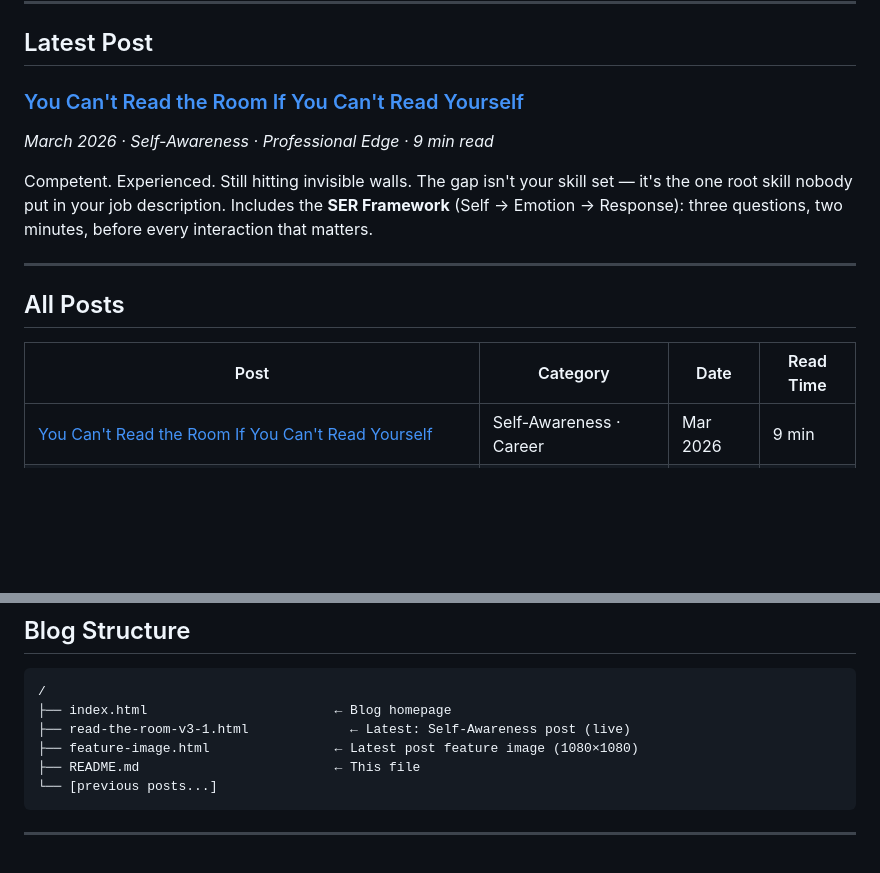
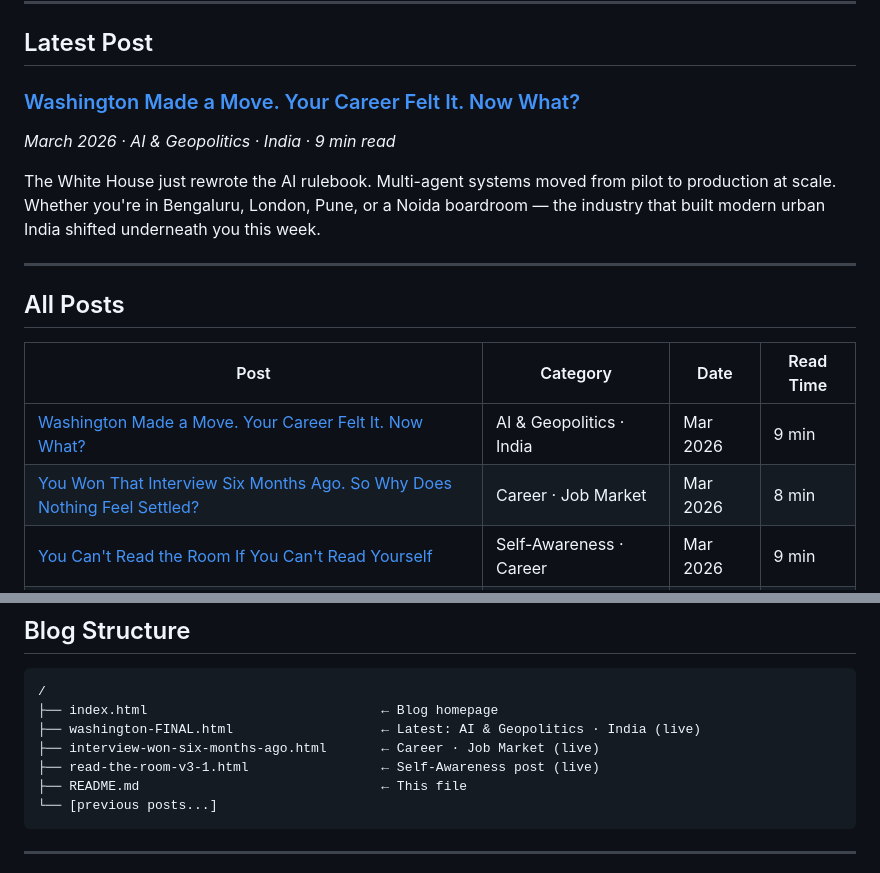
Before and after one commit to solutionssnarky-droid/solutionssnarky-droid.github.io, a Markdown page: README.md, 2 parts joined by grey strips. Rendered like a GitHub page; blank space fills up the shorter version.

````diff
--- a/README.md
+++ b/README.md
@@ -10,10 +10,10 @@ Sharp, honest takes on work, career growth, geopolitics, finance, and the messy
 
 ## Latest Post
 
-### [You Can't Read the Room If You Can't Read Yourself](https://solutionssnarky-droid.github.io/read-the-room-v3-1.html)
-*March 2026 · Self-Awareness · Professional Edge · 9 min read*
+### [Washington Made a Move. Your Career Felt It. Now What?](https://solutionssnarky-droid.github.io/washington-FINAL.html)
+*March 2026 · AI & Geopolitics · India · 9 min read*
 
-Competent. Experienced. Still hitting invisible walls. The gap isn't your skill set — it's the one root skill nobody put in your job description. Includes the **SER Framework** (Self → Emotion → Response): three questions, two minutes, before every interaction that matters.
+The White House just rewrote the AI rulebook. Multi-agent systems moved from pilot to production at scale. Whether you're in Bengaluru, London, Pune, or a Noida boardroom — the industry that built modern urban India shifted underneath you this week.
 
 ---
 
@@ -21,6 +21,8 @@ Competent. Experienced. Still hitting invisible walls. The gap isn't your skill
 
 | Post | Category | Date | Read Time |
 |------|----------|------|-----------|
+| [Washington Made a Move. Your Career Felt It. Now What?](https://solutionssnarky-droid.github.io/washington-FINAL.html) | AI & Geopolitics · India | Mar 2026 | 9 min |
+| [You Won That Interview Six Months Ago. So Why Does Nothing Feel Settled?](https://solutionssnarky-droid.github.io/interview-won-six-months-ago.html) | Career · Job Market | Mar 2026 | 8 min |
 | [You Can't Read the Room If You Can't Read Yourself](https://solutionssnarky-droid.github.io/read-the-room-v3-1.html) | Self-Awareness · Career | Mar 2026 | 9 min |
 | [India Between the Lines: What the New World Order Actually Means for Us](#) | Geopolitics | Feb 2026 | 10 min |
 | [Your Money in 2026: The Changes Nobody Explained Properly](#) | Finance | Jan 2026 | 8 min |
@@ -52,10 +54,11 @@ The voice: a smart, experienced peer talking to another smart, experienced peer.
 
 ```
 /
-├── index.html                        ← Blog homepage
-├── read-the-room-v3-1.html             ← Latest: Self-Awareness post (live)
-├── feature-image.html                ← Latest post feature image (1080×1080)
-├── README.md                         ← This file
+├── index.html                              ← Blog homepage
+├── washington-FINAL.html                   ← Latest: AI & Geopolitics · India (live)
+├── interview-won-six-months-ago.html       ← Career · Job Market (live)
+├── read-the-room-v3-1.html                 ← Self-Awareness post (live)
+├── README.md                               ← This file
 └── [previous posts...]
 ```
 
````
